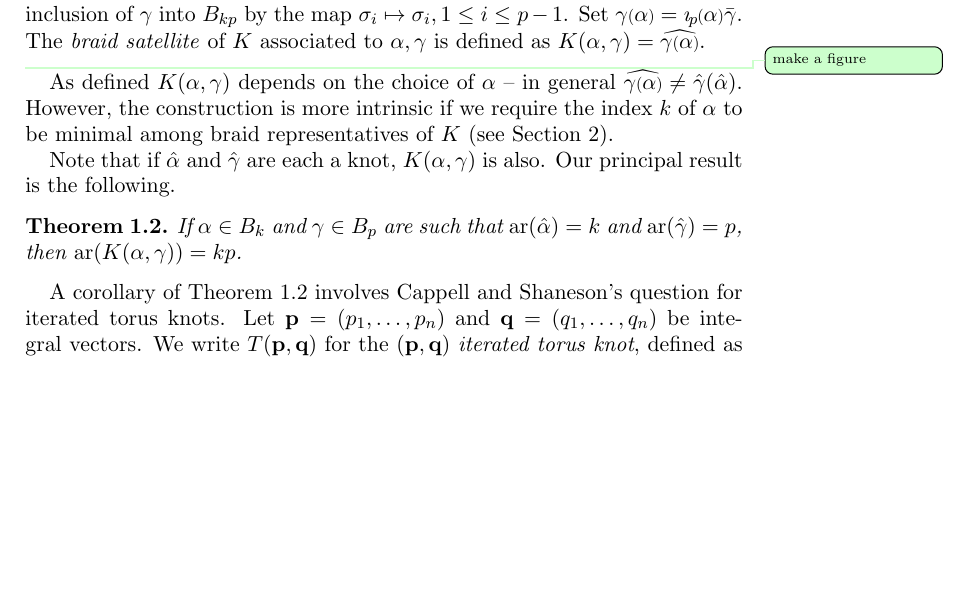
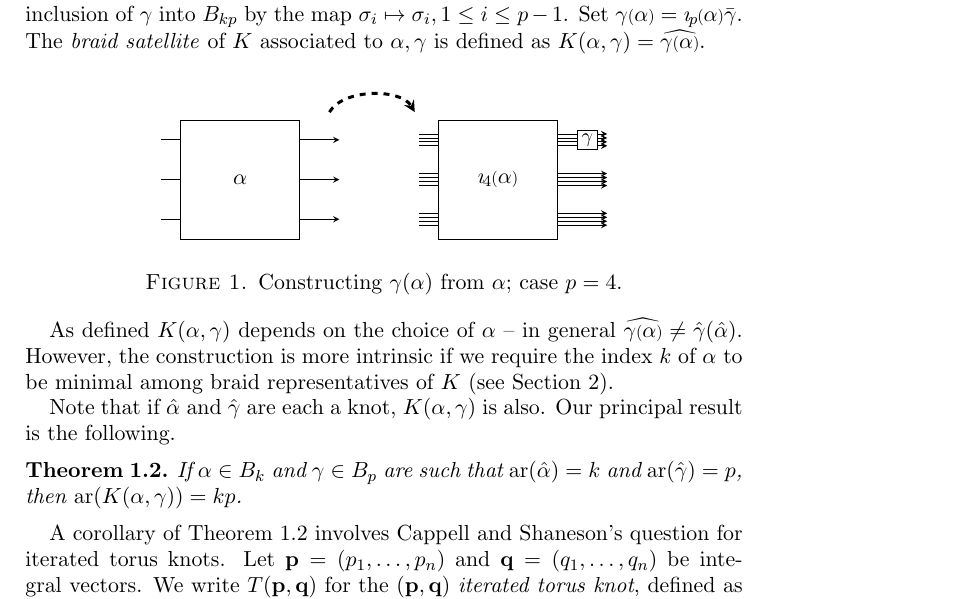
Before and after one commit to david-hemminger/Augmentations-of-Knot-Cables, a LaTeX paper (PRUV Write Up.tex): part of page 3 of 21, cut so that both start at the same text, the shorter picture padded with empty space. Compiled offline with pdfLaTeX.

Commit message:
little changes

```diff
--- a/PRUV Write Up.tex
+++ b/PRUV Write Up.tex
@@ -206,7 +206,38 @@ Throughout the paper we let $\alpha\in B_k$ and $\gamma\in B_p$ and set $K = \ha
 \begin{defn} Let $\pp\alpha$ be the braid in $B_{kp}$ obtained by replacing each strand of $\alpha$ by $p$ parallel copies (in the blackboard framing). Let $\bar\gamma$ be the inclusion of $\gamma$ into $B_{kp}$ by the map $\s_i\mapsto\s_i, 1\le i\le p-1$. Set $\gamma\smallp(\alpha\smallp) = \pp\alpha\bar\gamma$. The \emph{braid satellite} of $K$ associated to $\alpha, \gamma$ is defined as $K(\alpha,\gamma) = \widehat{\gamma\smallp(\alpha\smallp)}$.
 \label{defn:BraidSat}
 \end{defn}
-\todo[color=\ltgreen]{make a figure}
+
+\begin{figure}[ht]
+\begin{tikzpicture}[scale=.7,>=stealth]
+    \draw (0-.5,-1) rectangle (3-.5,2);
+    \foreach \y in {1.5,0.5,-0.5}
+      \draw[->]
+          (-0.5-.5,\y) -- (0-.5,\y)
+          (3-.5,\y) -- (4-.5,\y);
+    \draw (1.5-.5,.5) node {$\alpha$};
+  %% now put in the braid satellite a space of 6 to the right
+    \draw (6,-1) rectangle (9,2);
+    \foreach \y in {1.5,0.5,-0.5}
+      \foreach \p in {0.15,0.05,-0.05,-0.15}
+        \draw
+            (5.5,\y+\p) -- (6,\y+\p)
+            (9,\y+\p) -- (9.5,\y+\p);
+    \draw (7.5,.5) node {$\pp[4]{\alpha}$};
+    %% small pattern braid
+    \draw (9.5,1.25) rectangle (10,1.75);
+    \foreach \y in {0.5,-0.5}
+      \foreach \p in {0.15,0.05,-0.05,-0.15}
+        \draw[->] (9.5,\y+\p) -- (10.25,\y+\p);
+      \foreach \p in {0.15,0.05,-0.05,-0.15}
+        \draw[->] (10,1.5+\p) -- (10.25,1.5+\p);
+    \draw (9.75,1.5) node {\small $\gamma$};
+  %% arrow from \alpha to \gamma(\alpha)
+    \draw[dashed,line width=1.5pt,->]
+      (3.25,2.2)  ..controls (3.6,2.8) and (5.05,2.8) ..(5.4,2.2);
+  \end{tikzpicture}
+  \caption{Constructing $\gamma(\alpha)$ from $\alpha$; case $p=4$.}
+  \label{FigBraidSat}
+  \end{figure}
 
 As defined $K(\alpha,\gamma)$ depends on the choice of $\alpha$ {--} in general $\widehat{\gamma\smallp(\alpha\smallp)} \ne \hat{\gamma}(\hat{\alpha})$. However, the construction is more intrinsic if we require the index $k$ of $\alpha$ to be minimal among braid representatives of $K$ (see Section \ref{SecAsSatelliteOp}).
 
```
Also changed, not shown: PRUV Write Up.pdf, 3 other files.
